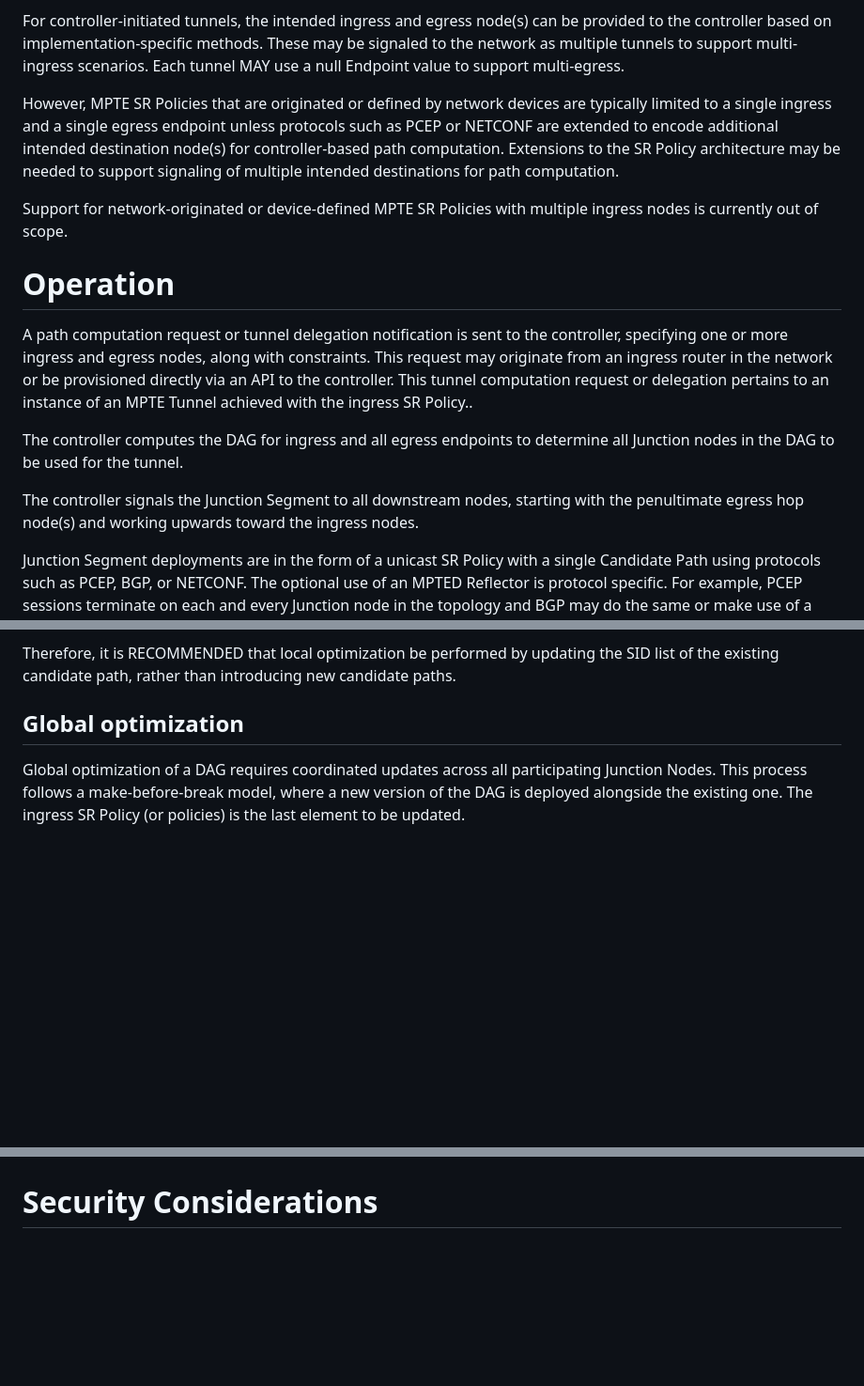
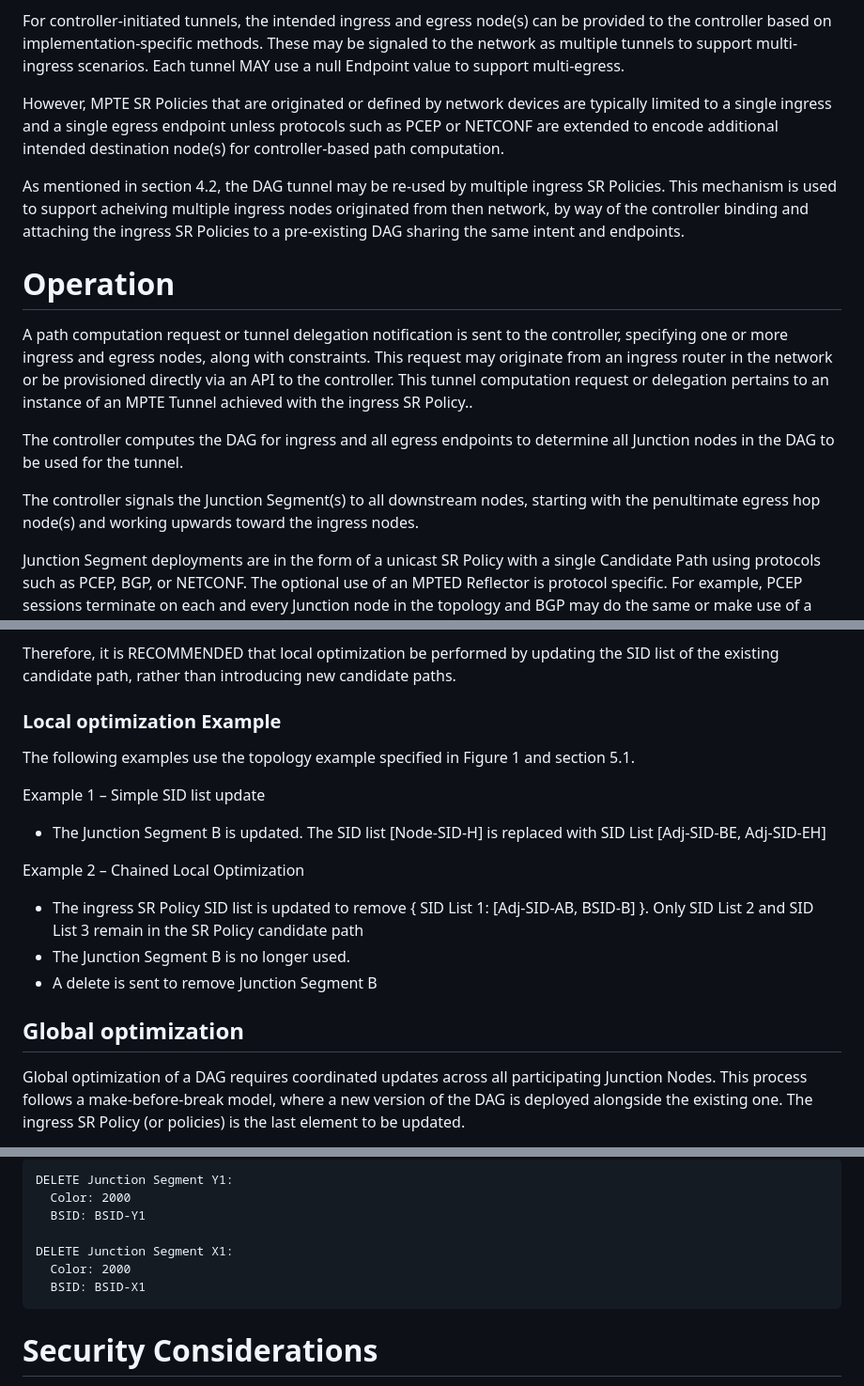
Before and after one commit to astone282/draft-stone-spring-mpte-sr, a Markdown page: draft-stone-spring-mpte-sr.md, 3 parts joined by grey strips. Shown at 94% size. Rendered like a GitHub page; blank space fills up the shorter version.

```diff
--- a/draft-stone-spring-mpte-sr.md
+++ b/draft-stone-spring-mpte-sr.md
@@ -147,9 +156,11 @@ For controller-initiated tunnels, the intended ingress and egress node(s) can be
 multiple tunnels to support multi-ingress scenarios. Each tunnel MAY use a null Endpoint value to support multi-egress.
 
 However, MPTE SR Policies that are originated or defined by network devices are typically limited to a single ingress and a single egress endpoint unless protocols such as PCEP or NETCONF are extended
-to encode additional intended destination node(s) for controller-based path computation. Extensions to the SR Policy architecture may be needed to support signaling of multiple intended destinations for path computation.
+to encode additional intended destination node(s) for controller-based path computation.
 
-Support for network-originated or device-defined MPTE SR Policies with multiple ingress nodes is currently out of scope.
+As mentioned in section 4.2, the DAG tunnel may be re-used by multiple ingress SR Policies. This mechanism is used to support acheiving multiple ingress nodes originated from then network,
+by way of the controller binding and attaching the ingress SR Policies to a pre-existing DAG sharing the same intent and endpoints.
+
 
 # Operation
 
@@ -159,7 +170,7 @@ This tunnel computation request or delegation pertains to an instance of an MPTE
 
 The controller computes the DAG for ingress and all egress endpoints to determine all Junction nodes in the DAG to be used for the tunnel.
 
-The controller signals the Junction Segment to all downstream nodes, starting with the penultimate egress hop node(s) and
+The controller signals the Junction Segment(s) to all downstream nodes, starting with the penultimate egress hop node(s) and
 working upwards toward the ingress nodes.
 
 Junction Segment deployments are in the form of a unicast SR Policy with a single Candidate Path using protocols such as PCEP, BGP, or NETCONF.
@@ -394,6 +429,20 @@ the same binding SID as the existing candidate path. This results in a collision
 protocol constraints that prohibit such configurations.
 
 Therefore, it is RECOMMENDED that local optimization be performed by updating the SID list of the existing candidate path, rather than introducing new candidate paths.
+
+### Local optimization Example
+
+The following examples use the topology example specified in Figure 1 and section 5.1.
+
+Example 1 – Simple SID list update
+
+- The Junction Segment B is updated. The SID list [Node-SID-H] is replaced with SID List [Adj-SID-BE, Adj-SID-EH]
+
+Example 2 – Chained Local Optimization
+
+- The ingress SR Policy SID list is updated to remove { SID List 1: [Adj-SID-AB, BSID-B] }. Only SID List 2 and SID List 3 remain in the SR Policy candidate path
+- The Junction Segment B is no longer used.
+- A delete is sent to remove Junction Segment B
 
 ## Global optimization
 
@@ -434,3 +569,13 @@ TODO
+~~~
+DELETE Junction Segment Y1:
+  Color: 2000
+  BSID: BSID-Y1
+
+DELETE Junction Segment X1:
+  Color: 2000
+  BSID: BSID-X1
+~~~
+
 
 # Security Considerations
 
```
Also changed, not shown: other parts of draft-stone-spring-mpte-sr.md (+144 -25 lines).
